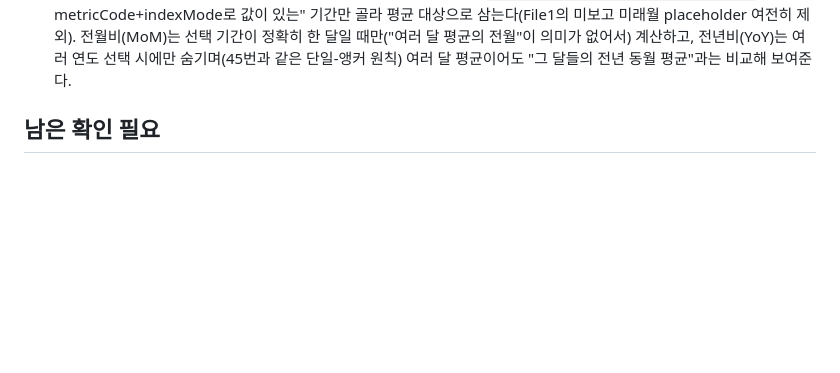
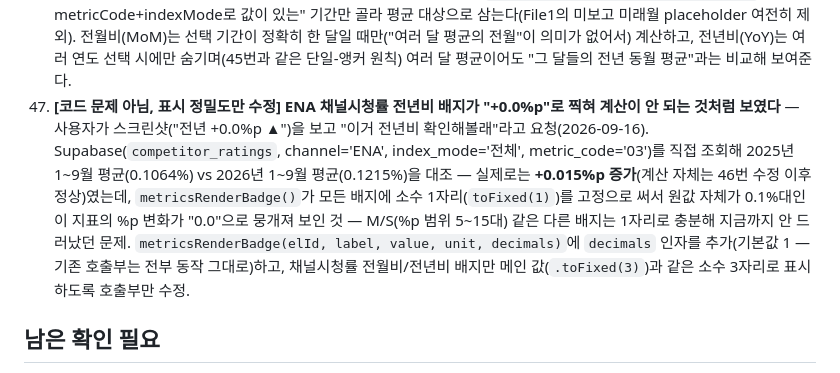
Before and after one commit to hhyunseo17/enaad-dashboard, a Markdown page: docs/features/metrics-dashboard.md, the part around the change. GitHub-like rendering; blank space fills up the shorter version.

Commit message:
docs: 채널시청률 배지 표시 정밀도 수정 로그 추가(#47)
Co-Authored-By: Claude Sonnet 5 <noreply@anthropic.com>

```diff
--- a/docs/features/metrics-dashboard.md
+++ b/docs/features/metrics-dashboard.md
@@ -202,6 +202,7 @@ File1(`변환용취합`)은 ENA/ENA DRAMA/ENA PLAY/ENA STORY 4개 개별 채널
     - **매출 트렌드 y축 -100억 버그**: `ddValueAxis()`의 기본값 `grace:'15%'`가 데이터 최솟값(매출은 0 이상)에도 대칭으로 여유를 붙여 Chart.js가 "예쁜 간격"을 고르는 과정에서 축 최하단이 음수(-100억)로 내려갔다 — 매출 랭킹 차트가 이미 같은 이유로 쓰고 있던 `grace: 0`을 매출 트렌드(선형 모드에서만, 로그축은 원래 음수를 못 그려 해당 없음)에도 추가.
     - `reviewer` 서브에이전트로 전역 참조(id 불일치)·스크립트 로드 순서·period 객체 일관성(`m`↔`p.month` 변수명 잔재)·YoY/MoM 억제 로직·`setMetricsScopeMode` 안전성을 검증, 확인된 버그 없음.
 46. **[45번 정정] CPRP·채널시청률·시청률1%당매출 KPI 3장이 조회조건(연도/월 선택)을 바꿔도 값이 안 움직였다** — 45번에서 이 세 KPI를 "구간 합산이 아니라 스냅샷"이라 규정하고 `metricsPrimaryYear()`(선택 연도 중 최신) 하나로 고정했는데, 문제는 "최신 스냅샷"의 정의 자체였다: `metricsRatingsLatestPeriod()`가 연도/월 선택으로 후보를 좁힌 뒤에도 항상 그중 **가장 최근 달**을 골라, 조회조건이 "전체"든 "1~9월"이든 데이터 최신 달(9월)이 범위 안에 있는 한 결과가 계속 9월로 고정됐다 — 사용자 지적: "이 값은 왜 기간에 따라 안 바뀌지?"(스크린샷 첨부, 2026-09-16). 사용자에게 원인을 설명하자 바로 산식을 확정: 처음엔 "CPRP의 산식은 채널 기준으로 매출/eq-GRPs 값이란 말이야. 채널 시청률도 그냥 단순평균 내면 될 거 같고. 시청률 1%당 매출은 해당 기간 시청률 1%당 매출의 평균 내면 되고"라고 했다가, 바로 이어서 "아니면 CPRP도 그냥 평균내"로 셋 다 동일하게 단순화 — 재계산(매출÷GRP) 없이 File1 원본 월별 값을 조회조건 기간 안에서 **단순평균**한다. `metricsRatingsLatestPeriod()`를 완전히 제거하고 `metricsRatingsAverageAt(periods, ...)`(주어진 기간 목록의 단순평균) + `metricsRatingsKpiOf(metricCode, channel, indexMode, isMultiYear)`(조회조건 전체를 반영한 현재값·전월비·전년비를 한 번에 계산)를 신설(metrics-ratings.js) — `metricsSelectedPeriods(scopedRows)`로 "이 metricCode+indexMode로 값이 있는" 기간만 골라 평균 대상으로 삼는다(File1의 미보고 미래월 placeholder 여전히 제외). 전월비(MoM)는 선택 기간이 정확히 한 달일 때만("여러 달 평균의 전월"이 의미가 없어서) 계산하고, 전년비(YoY)는 여러 연도 선택 시에만 숨기며(45번과 같은 단일-앵커 원칙) 여러 달 평균이어도 "그 달들의 전년 동월 평균"과는 비교해 보여준다.
+47. **[코드 문제 아님, 표시 정밀도만 수정] ENA 채널시청률 전년비 배지가 "+0.0%p"로 찍혀 계산이 안 되는 것처럼 보였다** — 사용자가 스크린샷("전년 +0.0%p ▲")을 보고 "이거 전년비 확인해볼래"라고 요청(2026-09-16). Supabase(`competitor_ratings`, channel='ENA', index_mode='전체', metric_code='03')를 직접 조회해 2025년 1~9월 평균(0.1064%) vs 2026년 1~9월 평균(0.1215%)을 대조 — 실제로는 **+0.015%p 증가**(계산 자체는 46번 수정 이후 정상)였는데, `metricsRenderBadge()`가 모든 배지에 소수 1자리(`toFixed(1)`)를 고정으로 써서 원값 자체가 0.1%대인 이 지표의 %p 변화가 "0.0"으로 뭉개져 보인 것 — M/S(%p 범위 5~15대) 같은 다른 배지는 1자리로 충분해 지금까지 안 드러났던 문제. `metricsRenderBadge(elId, label, value, unit, decimals)`에 `decimals` 인자를 추가(기본값 1 — 기존 호출부는 전부 동작 그대로)하고, 채널시청률 전월비/전년비 배지만 메인 값(`.toFixed(3)`)과 같은 소수 3자리로 표시하도록 호출부만 수정.
 
 ## 남은 확인 필요
 1. 상세표(`metricsDetail`)의 16개 지표 중 03/08/09/11 외 나머지(01/02는 미사용, 04/05/06/07/10/12~16)는 라벨 자체에 단위가 괄호로 적혀 있다(예: "13. 광고주 당 매출(백만원)") — `metricsFormatRatingValue()`의 최종 `else` 분기는 지금 전부 "숫자만" 표기라 이 단위 텍스트를 반영하지 않는다. 틀린 값은 아니지만(원본 숫자 그대로 표기) 단위 표기가 빠져 있다 — 필요하면 라벨의 괄호 안 텍스트를 그대로 읽어 접미사로 붙이는 개선을 나중에 추가.
```
